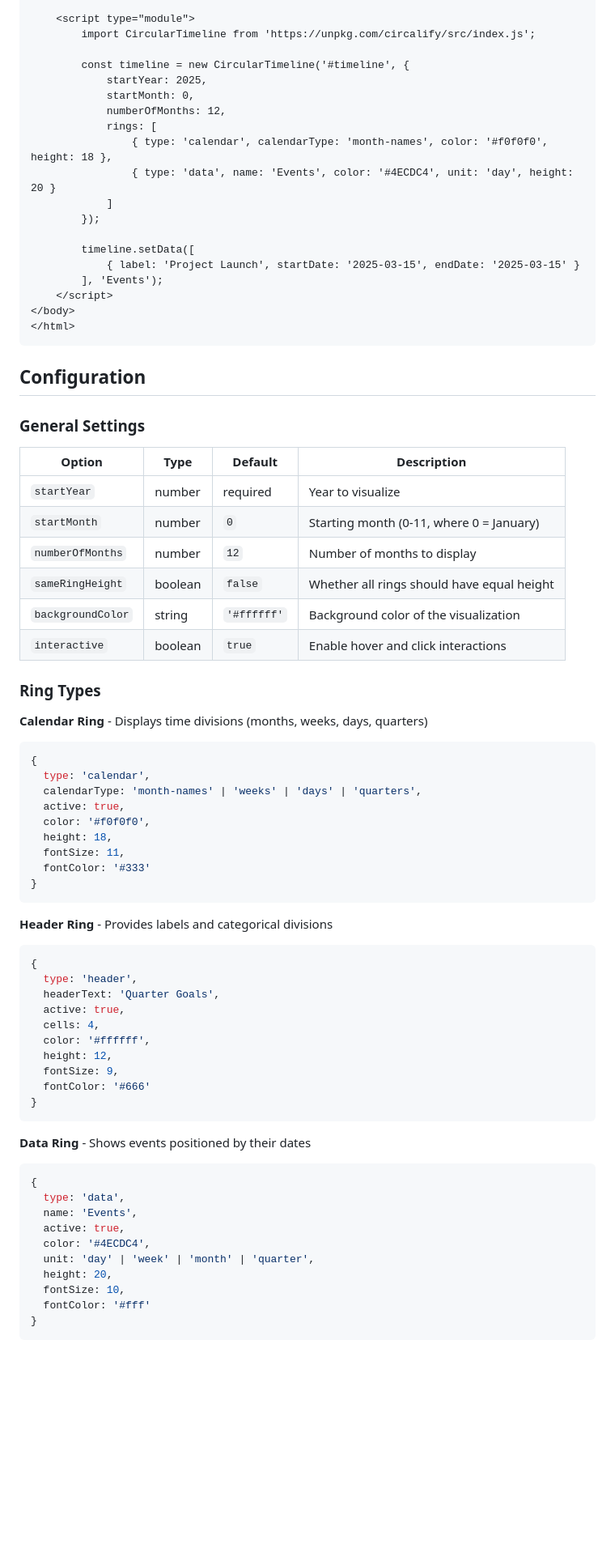
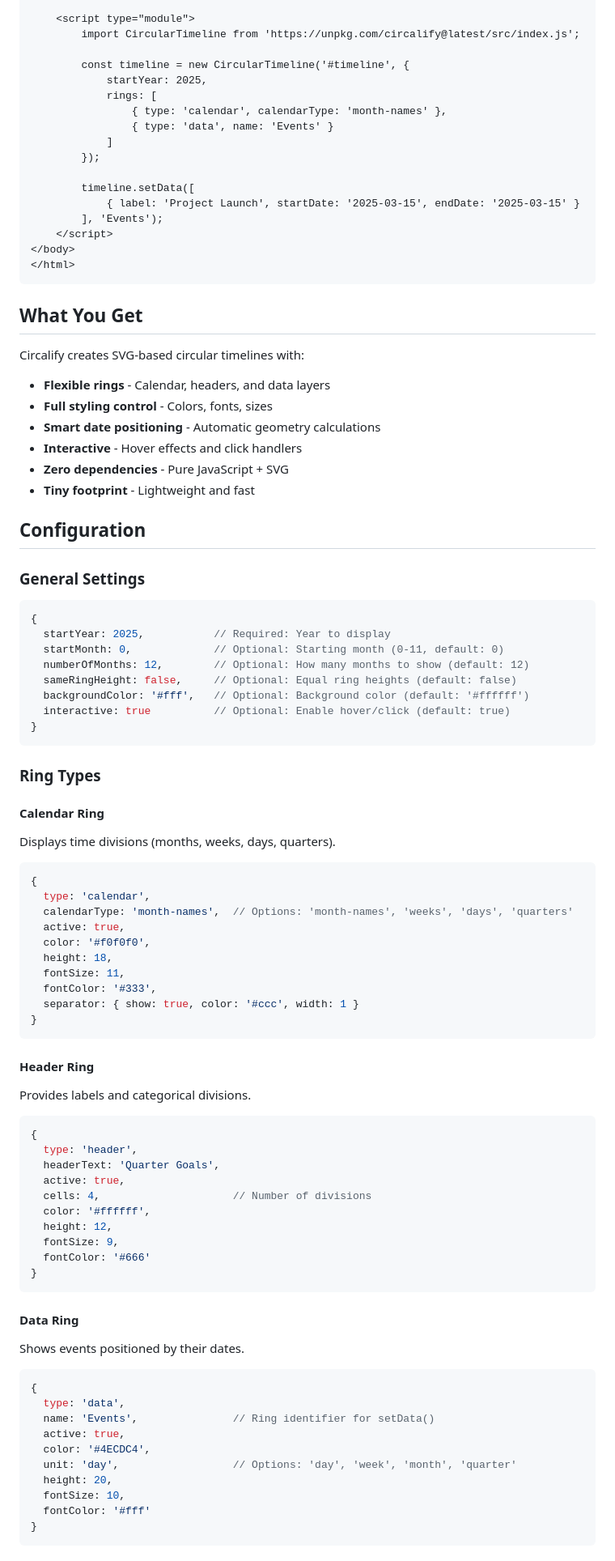
Before and after one commit to MahmoodSeoud/circalify, a Markdown page: README.md, the part around one of its changes. Shown at 81% size. Drawn GitHub-style; blank space fills up the shorter version.

````diff
--- a/README.md
+++ b/README.md
@@ -69,15 +69,13 @@ timeline.setData([
     <div id="timeline"></div>
 
     <script type="module">
-        import CircularTimeline from 'https://unpkg.com/circalify/src/index.js';
+        import CircularTimeline from 'https://unpkg.com/circalify@latest/src/index.js';
 
         const timeline = new CircularTimeline('#timeline', {
             startYear: 2025,
-            startMonth: 0,
-            numberOfMonths: 12,
             rings: [
-                { type: 'calendar', calendarType: 'month-names', color: '#f0f0f0', height: 18 },
-                { type: 'data', name: 'Events', color: '#4ECDC4', unit: 'day', height: 20 }
+                { type: 'calendar', calendarType: 'month-names' },
+                { type: 'data', name: 'Events' }
             ]
         });
 
@@ -89,43 +87,61 @@ timeline.setData([
 </html>
 ```
 
+## What You Get
+
+Circalify creates SVG-based circular timelines with:
+
+- **Flexible rings** - Calendar, headers, and data layers
+- **Full styling control** - Colors, fonts, sizes
+- **Smart date positioning** - Automatic geometry calculations
+- **Interactive** - Hover effects and click handlers
+- **Zero dependencies** - Pure JavaScript + SVG
+- **Tiny footprint** - Lightweight and fast
+
 ## Configuration
 
 ### General Settings
 
-| Option | Type | Default | Description |
-|--------|------|---------|-------------|
-| `startYear` | number | required | Year to visualize |
-| `startMonth` | number | `0` | Starting month (0-11, where 0 = January) |
-| `numberOfMonths` | number | `12` | Number of months to display |
-| `sameRingHeight` | boolean | `false` | Whether all rings should have equal height |
-| `backgroundColor` | string | `'#ffffff'` | Background color of the visualization |
-| `interactive` | boolean | `true` | Enable hover and click interactions |
+```javascript
+{
+  startYear: 2025,           // Required: Year to display
+  startMonth: 0,             // Optional: Starting month (0-11, default: 0)
+  numberOfMonths: 12,        // Optional: How many months to show (default: 12)
+  sameRingHeight: false,     // Optional: Equal ring heights (default: false)
+  backgroundColor: '#fff',   // Optional: Background color (default: '#ffffff')
+  interactive: true          // Optional: Enable hover/click (default: true)
+}
+```
 
 ### Ring Types
 
-**Calendar Ring** - Displays time divisions (months, weeks, days, quarters)
+#### Calendar Ring
+
+Displays time divisions (months, weeks, days, quarters).
 
 ```javascript
 {
   type: 'calendar',
-  calendarType: 'month-names' | 'weeks' | 'days' | 'quarters',
+  calendarType: 'month-names',  // Options: 'month-names', 'weeks', 'days', 'quarters'
   active: true,
   color: '#f0f0f0',
   height: 18,
   fontSize: 11,
-  fontColor: '#333'
+  fontColor: '#333',
+  separator: { show: true, color: '#ccc', width: 1 }
 }
 ```
 
-**Header Ring** - Provides labels and categorical divisions
+#### Header Ring
+
+Provides labels and categorical divisions.
 
 ```javascript
 {
   type: 'header',
   headerText: 'Quarter Goals',
   active: true,
-  cells: 4,
+  cells: 4,                     // Number of divisions
   color: '#ffffff',
   height: 12,
   fontSize: 9,
@@ -133,15 +149,17 @@ timeline.setData([
 }
 ```
 
-**Data Ring** - Shows events positioned by their dates
+#### Data Ring
+
+Shows events positioned by their dates.
 
 ```javascript
 {
   type: 'data',
-  name: 'Events',
+  name: 'Events',               // Ring identifier for setData()
   active: true,
   color: '#4ECDC4',
-  unit: 'day' | 'week' | 'month' | 'quarter',
+  unit: 'day',                  // Options: 'day', 'week', 'month', 'quarter'
   height: 20,
   fontSize: 10,
   fontColor: '#fff'
````
Also changed, not shown: other parts of README.md (+103 -59 lines), .claude/agents/design-review.md (deleted, +0 -107 lines), .claude/commands/design-review.md (deleted, +0 -38 lines), images/example.png (added), 4 other files.
